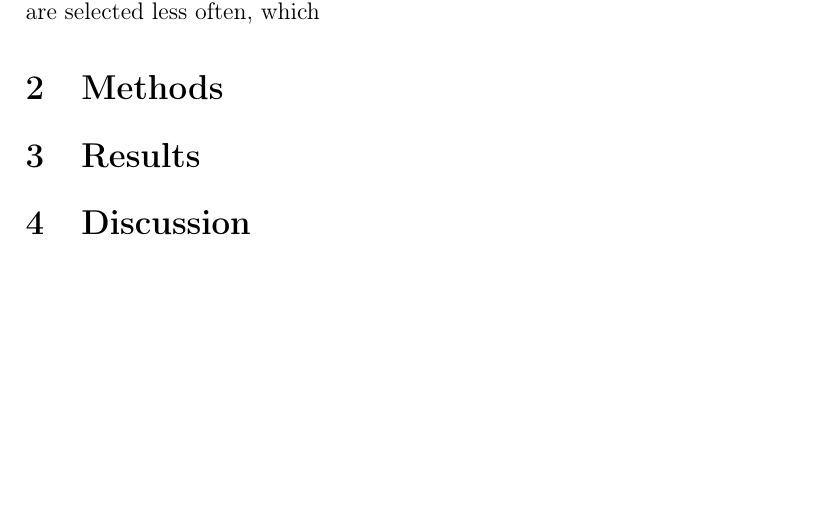
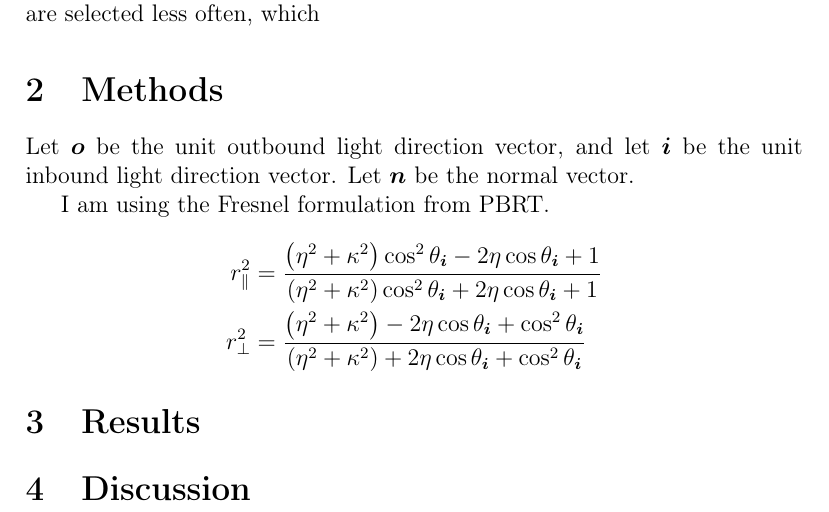
Before and after one commit to PythonNut/math164-final-paper, a LaTeX paper (main.tex): part of the page, cut so that both start at the same text, the shorter picture padded with empty space. Compiled offline with pdfLaTeX.

Commit message:
Add fresnel formulation

```diff
--- a/main.tex
+++ b/main.tex
@@ -23,7 +23,14 @@
 
 \section{Methods}
 
+Let \(\bm o\) be the unit outbound light direction vector, and let \(\bm i\) be the unit inbound light direction vector.
+Let \(\bm n\) be the normal vector.
 
+I am using the Fresnel formulation from PBRT.
+\begin{align*}
+  r_{\parallel}^2 &= \frac{\del{\eta^2 + \kappa^2}\cos^2 \theta_{\bm i} - 2\eta \cos \theta_{\bm i} + 1}{\del{\eta^2 + \kappa^2}\cos^2 \theta_{\bm i} + 2\eta \cos \theta_{\bm i} + 1}\\
+  r_{\perp}^2 &= \frac{\del{\eta^2 + \kappa^2} - 2\eta \cos \theta_{\bm i} + \cos^2 \theta_{\bm i}}{\del{\eta^2 + \kappa^2} + 2\eta \cos \theta_{\bm i} + \cos^2 \theta_{\bm i}}
+\end{align*}
 
 \section{Results}
 
```
